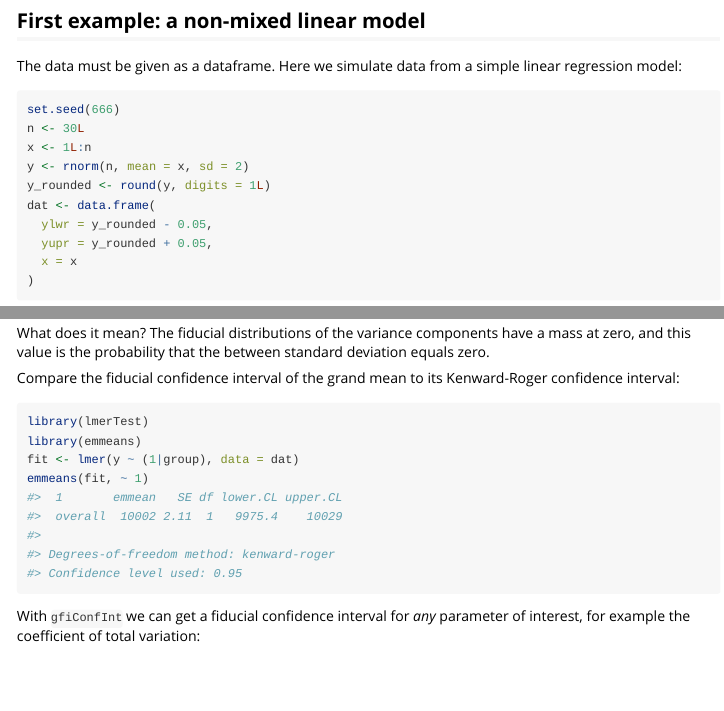
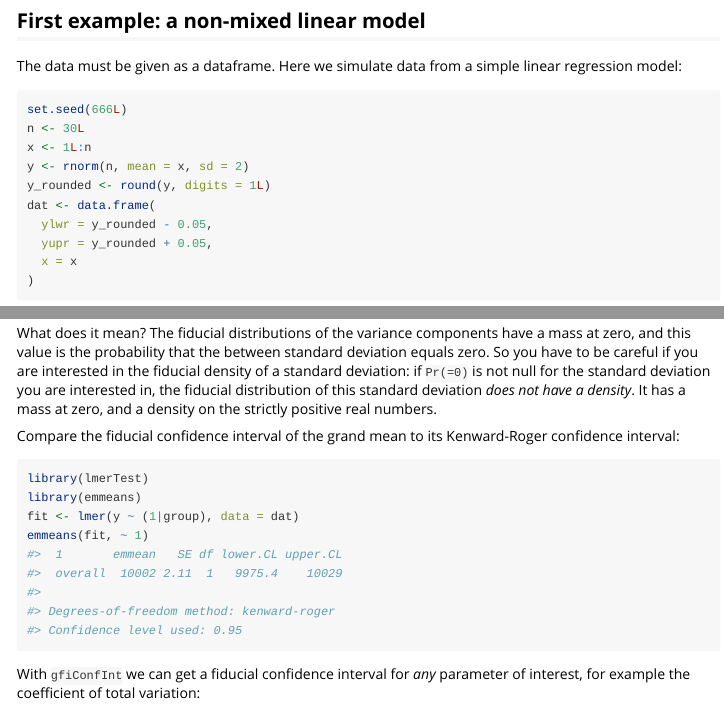
Before and after one commit to spatstat-revdep/gfilmm, an R Markdown document (vignettes/the-gfilmm-package.Rmd): the page in a window 1100 px wide, from 400 px down, and a second part further down, joined at a grey line. Rendered offline with R 4.5, knitr and Pandoc, with nearby package versions; some code elsewhere in the file could not run offline.

Commit message:
vignette updated

````diff
--- a/vignettes/the-gfilmm-package.Rmd
+++ b/vignettes/the-gfilmm-package.Rmd
@@ -47,7 +48,7 @@ The data must be given as a dataframe. Here we simulate data from a simple
 linear regression model:
 
 ```{r simulations_linreg}
-set.seed(666)
+set.seed(666L)
 n <- 30L
 x <- 1L:n
 y <- rnorm(n, mean = x, sd = 2)
@@ -138,7 +140,11 @@ gfiSummary(fidSims)
 
 What does it mean? The fiducial distributions of the variance components have a
 mass at zero, and this value is the probability that the between standard
-deviation equals zero.
+deviation equals zero. So you have to be careful if you are interested in the
+fiducial density of a standard deviation: if `Pr(=0)` is not null for the
+standard deviation you are interested in, the fiducial distribution of this
+standard deviation *does not have a density*. It has a mass at zero, and a
+density on the strictly positive real numbers.
 
 Compare the fiducial confidence interval of the grand mean to its Kenward-Roger
 confidence interval:
--- a/vignettes/vignette.css
+++ b/vignettes/vignette.css
@@ -14,3 +14,9 @@ div.sourceCode {
   background-color: seashell;
   margin-left: 1em;
 }
+
+@media print {
+  div.sourceCode {
+    background-color: seashell;
+  }
+}
````
Also changed, not shown: vignettes/the-gfilmm-package.Rmd (8 more changed lines).
